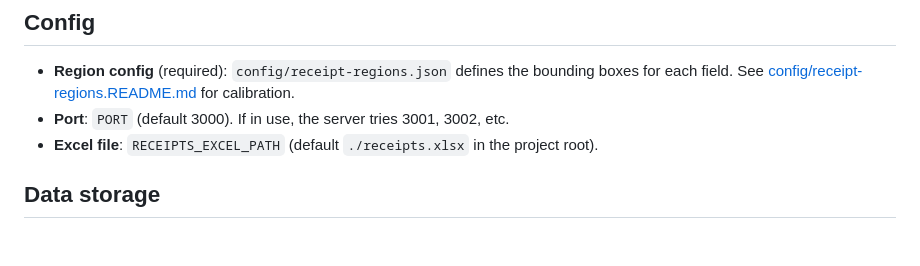
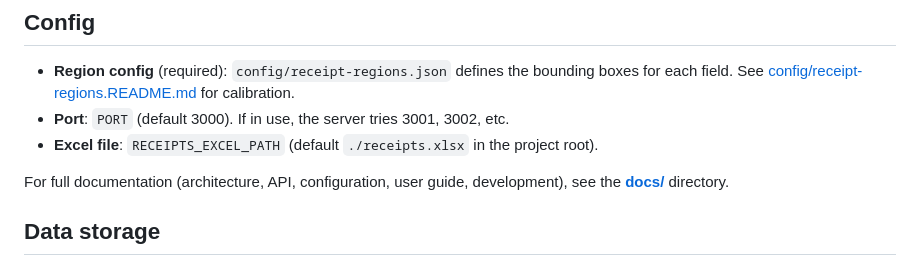
Before and after one commit to danghica/receipts, a Markdown page: README.md, the part around the change. Drawn GitHub-style; blank space fills up the shorter version.

Commit message:
Update README to include a reference to the documentation directory for comprehensive information on architecture, API, configuration, user guide, and development.

```diff
--- a/README.md
+++ b/README.md
@@ -59,6 +59,8 @@ Then open the URL shown in the terminal (e.g. http://localhost:3000). If the por
 - **Port**: `PORT` (default 3000). If in use, the server tries 3001, 3002, etc.
 - **Excel file**: `RECEIPTS_EXCEL_PATH` (default `./receipts.xlsx` in the project root).
 
+For full documentation (architecture, API, configuration, user guide, development), see the **[docs/](docs/)** directory.
+
 ## Data storage
 
 - **receipts.xlsx**: One row per accepted receipt. Columns: 发票号码, 开票日期, 名称1, 名称2, 项目名称, 金额, 税额, 名字, ORIGINAL. The ORIGINAL column holds the filename of the stored image (e.g. `26337000000187987298.png`).
```
